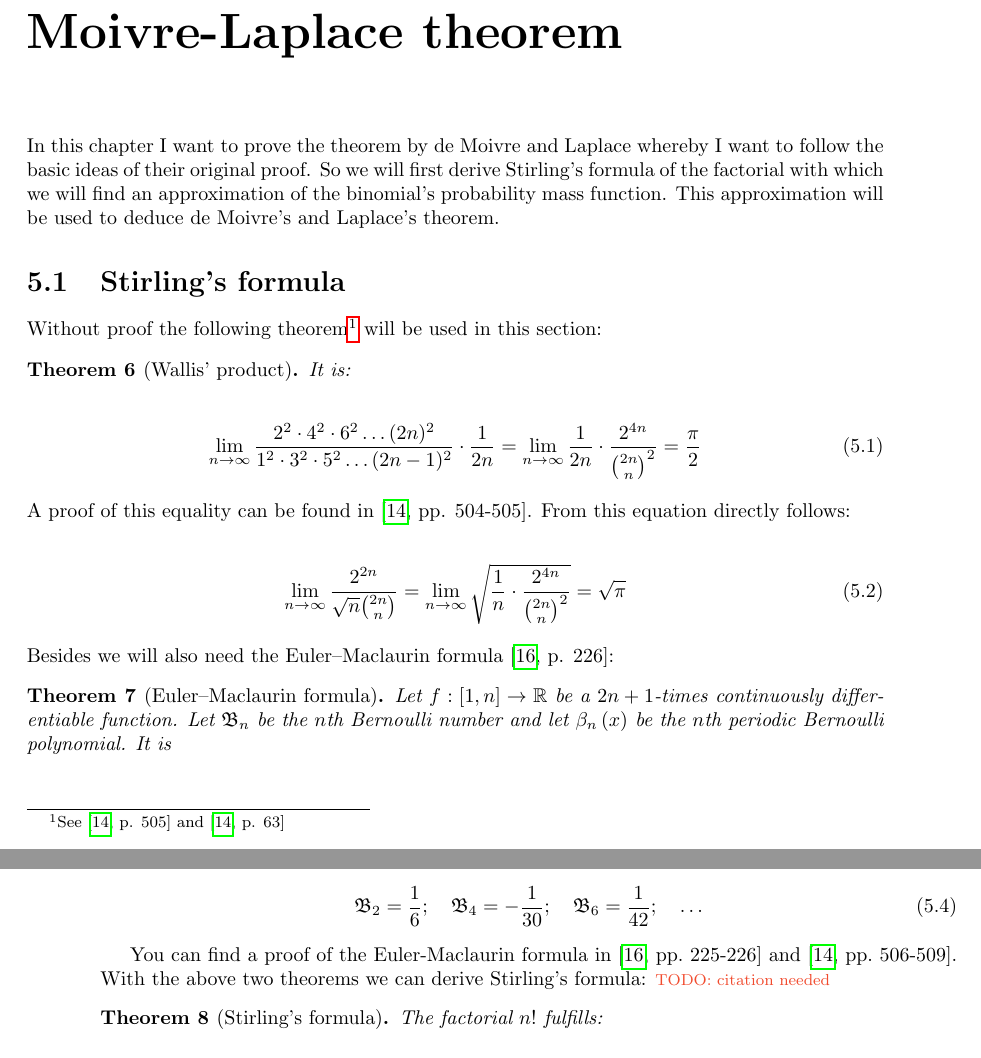
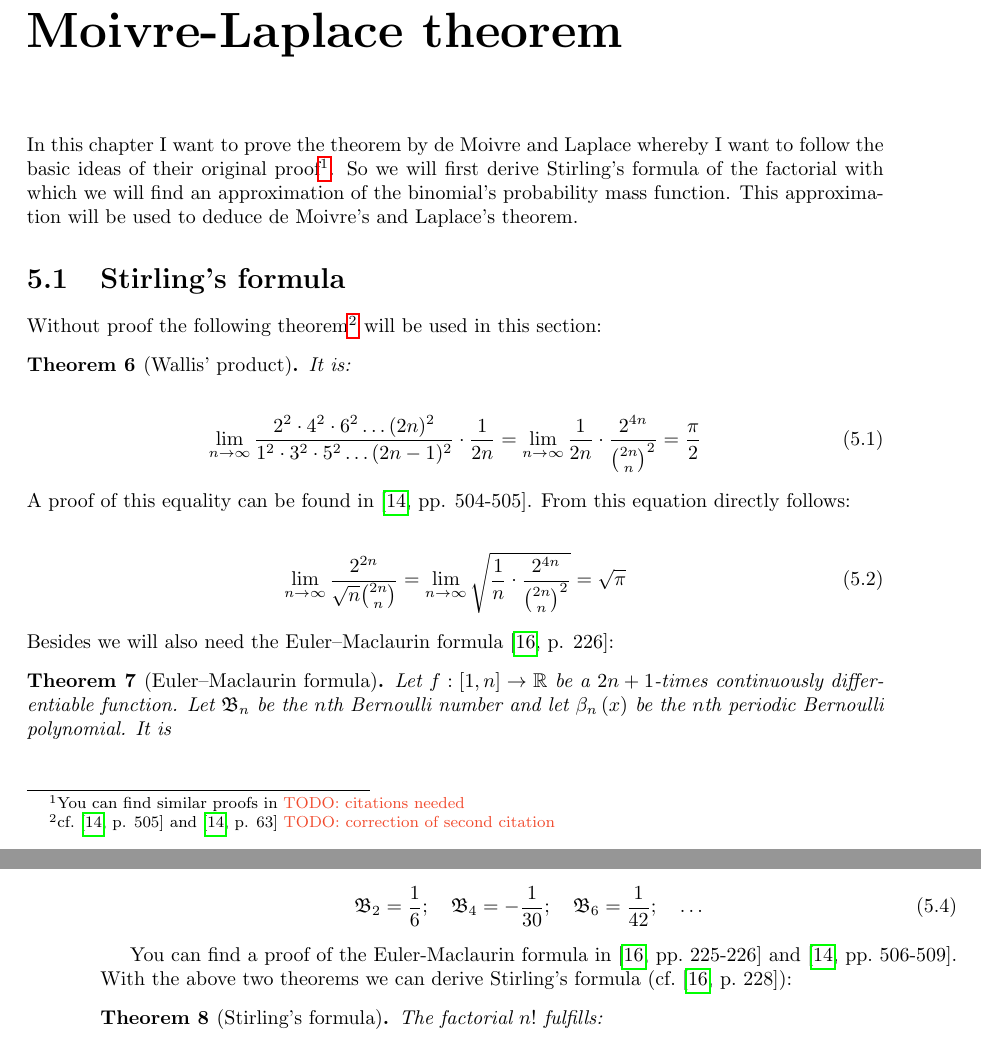
Before and after one commit to kulla/moivre_laplace_theorem, a LaTeX thesis (moivre_laplace_theorem.tex, which reads standard_proof.tex): two parts of pages 27 and 28 of 56, joined at a grey line, cut so that both start at the same text. Compiled offline with pdfLaTeX.

Commit message:
add citations to standard_proof.tex

```diff
--- a/standard_proof.tex
+++ b/standard_proof.tex
@@ -1,10 +1,10 @@
 \chapter{Standard proof of the De Moivre-Laplace theorem}
 
-In this chapter I want to prove the theorem by de Moivre and Laplace whereby I want to follow the basic ideas of their original proof. So we will first derive Stirling's formula of the factorial with which we will find an approximation of the binomial's probability mass function. This approximation will be used to deduce de Moivre's and Laplace's theorem.
+In this chapter I want to prove the theorem by de Moivre and Laplace whereby I want to follow the basic ideas of their original proof\footnote{You can find similar proofs in \todo{citations needed}}. So we will first derive Stirling's formula of the factorial with which we will find an approximation of the binomial's probability mass function. This approximation will be used to deduce de Moivre's and Laplace's theorem.
 
 \section{Stirling's formula}
 
-Without proof the following theorem\footnote{See~\cite[p. 505]{heuser} and \cite[p. 63]{heuser}} will be used in this section:
+Without proof the following theorem\footnote{cf.~\cite[p. 505]{heuser} and \cite[p. 63]{heuser} \todo{correction of second citation}} will be used in this section:
 
 \begin{theorem}[Wallis' product]
   It is:
@@ -45,7 +45,7 @@ The definition of $\bps$ on $[0,1)$ is then periodically continued to the whole
   \bn[2] = \frac 16;\quad \bn[4]=-\frac{1}{30};\quad \bn[6]=\frac{1}{42};\quad \ldots
 \end{align}
 
-You can find a proof of the Euler-Maclaurin formula in~\cite[pp.~225-226]{koenigsberger} and~\cite[pp.~506-509]{heuser}. With the above two theorems we can derive Stirling's formula: \todo{citation needed}
+You can find a proof of the Euler-Maclaurin formula in~\cite[pp.~225-226]{koenigsberger} and~\cite[pp.~506-509]{heuser}. With the above two theorems we can derive Stirling's formula~(cf.~\cite[p.~228]{koenigsberger}):
 
 \begin{theorem}[Stirling's formula]
   The factorial $n!$ fulfills:
```
Also changed, not shown: standard_proof.tex (2 more changed lines).
